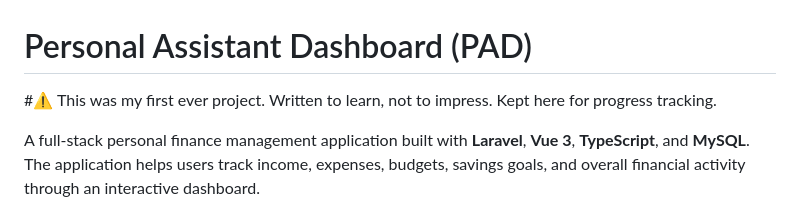
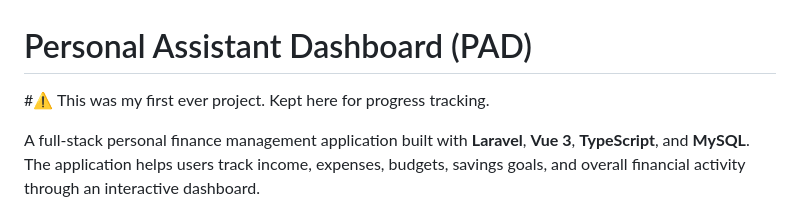
Before and after one commit to BabcsanyP95/PersonalAssistantDashboard, a Markdown page: README.md, the part around the change. Drawn GitHub-style.

```diff
--- a/README.md
+++ b/README.md
@@ -1,6 +1,6 @@
 # Personal Assistant Dashboard (PAD)
 
-#⚠️ This was my first ever project. Written to learn, not to impress. Kept here for progress tracking.
+#⚠️ This was my first ever project. Kept here for progress tracking.
 
 A full-stack personal finance management application built with **Laravel**, **Vue 3**, **TypeScript**, and **MySQL**. The application helps users track income, expenses, budgets, savings goals, and overall financial activity through an interactive dashboard.
 
```
